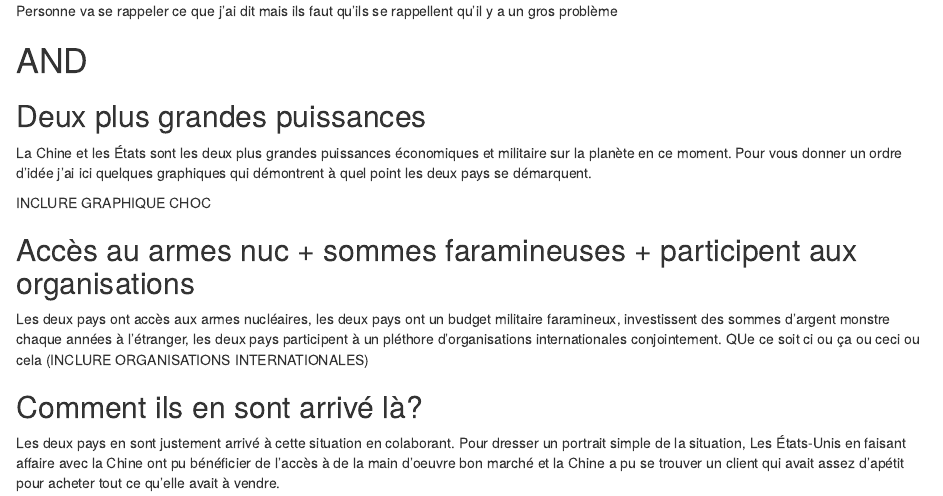
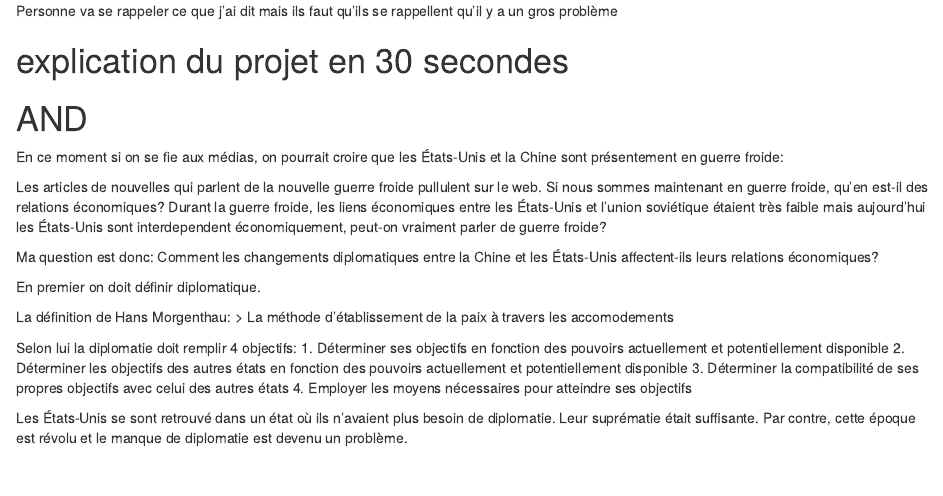
Before and after one commit to LaurenceOMFoisy/projets_academiques, an R Markdown document (H23/seminaireDeDoctorat/presentation/ideesPresentation.rmd): the page in a window 1100 px wide, from 1450 px down. Rendered offline with R 4.5, knitr and Pandoc, with nearby package versions.

Commit message:
ajout AND

```diff
--- a/H23/seminaireDeDoctorat/presentation/ideesPresentation.rmd
+++ b/H23/seminaireDeDoctorat/presentation/ideesPresentation.rmd
@@ -83,7 +83,34 @@ Therefore - Solution to the problem
 Personne va se rappeler ce que j'ai dit mais ils faut qu'ils se rappellent qu'il y a un gros problème
 
 
+
+
+# explication du projet en 30 secondes
 # AND
+En ce moment si on se fie aux médias, on pourrait croire que les États-Unis et la Chine sont présentement en guerre froide:
+
+Les articles de nouvelles qui parlent de la nouvelle guerre froide pullulent sur le web. Si nous sommes maintenant en guerre froide, qu'en est-il des relations économiques? Durant la guerre froide, les liens économiques entre les États-Unis et l'union soviétique étaient très faible mais aujourd'hui les États-Unis sont interdependent économiquement, peut-on vraiment parler de guerre froide?
+
+Ma question est donc: Comment les changements diplomatiques entre la Chine et les États-Unis affectent-ils leurs relations économiques?
+
+En premier on doit définir diplomatique.
+
+La définition de Hans Morgenthau:
+> La méthode d'établissement de la paix à travers les accomodements
+
+Selon lui la diplomatie doit remplir 4 objectifs:
+    1. Déterminer ses objectifs en fonction des pouvoirs actuellement et potentiellement disponible
+    2. Déterminer les objectifs des autres états en fonction des pouvoirs actuellement et potentiellement disponible
+    3. Déterminer la compatibilité de ses propres objectifs avec celui des autres états
+    4. Employer les moyens nécessaires pour atteindre ses objectifs
+
+Les États-Unis se sont retrouvé dans un état où ils n'avaient plus besoin de diplomatie. Leur suprématie était suffisante. Par contre, cette époque est révolu et le manque de diplomatie est devenu un problème.
+
+
+
+
+
+
 
 ## Deux plus grandes puissances
 La Chine et les États sont les deux plus grandes puissances économiques et militaire sur la planète en ce moment. Pour vous donner un ordre d'idée j'ai ici quelques graphiques qui démontrent à quel point les deux pays se démarquent.
```
